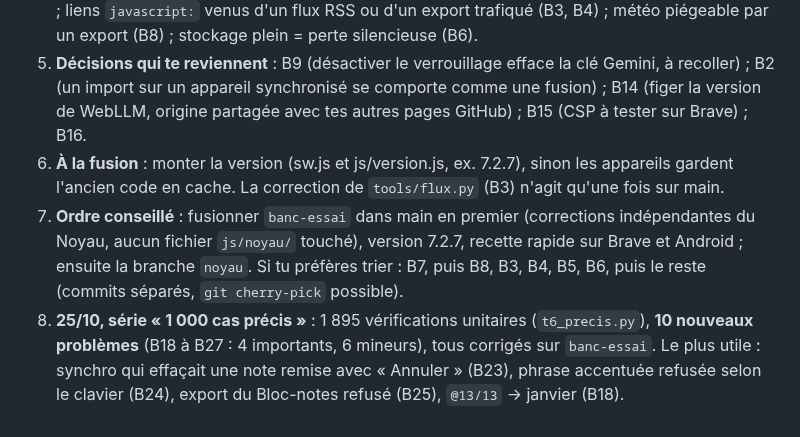
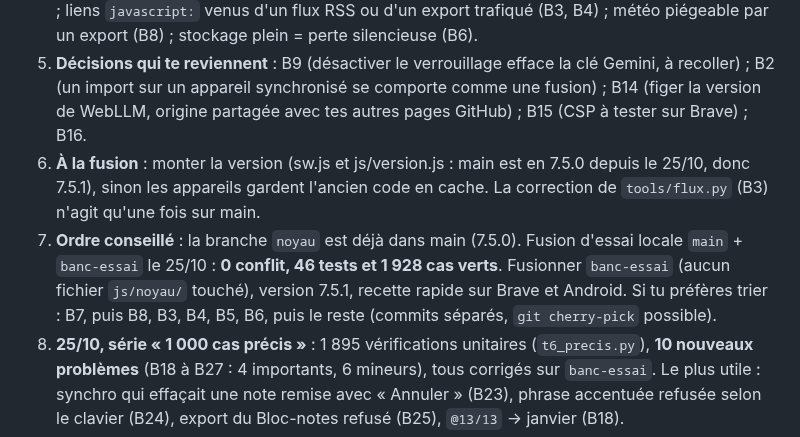
Before and after one commit to lulu78440/hub, a Markdown page: docs/banc-essai/rapport.md, the part around the change. Drawn GitHub-style.

Commit message:
Banc d'essai : fusion d'essai avec main 7.5.0 (0 conflit, tout vert), ordre de fusion à jour
Co-Authored-By: Claude Opus 5.5 <noreply@anthropic.com>
Claude-Session: https://claude.ai/code/session_01CSPvBLH3S3AmAiEhi7F6Wu

```diff
--- a/docs/banc-essai/rapport.md
+++ b/docs/banc-essai/rapport.md
@@ -7,8 +7,8 @@
 3. **Corrigés sur `banc-essai`** (13, un commit par problème) : B1, B3 à B13, B17. **Décrits seulement** (4) : B2, B14, B15, B16.
 4. Le plus grave : un fichier HTML/SVG ouvert depuis **Mon PC** tournait avec les droits du hub (B7) ; liens `javascript:` venus d'un flux RSS ou d'un export trafiqué (B3, B4) ; météo piégeable par un export (B8) ; stockage plein = perte silencieuse (B6).
 5. **Décisions qui te reviennent** : B9 (désactiver le verrouillage efface la clé Gemini, à recoller) ; B2 (un import sur un appareil synchronisé se comporte comme une fusion) ; B14 (figer la version de WebLLM, origine partagée avec tes autres pages GitHub) ; B15 (CSP à tester sur Brave) ; B16.
-6. **À la fusion** : monter la version (sw.js et js/version.js, ex. 7.2.7), sinon les appareils gardent l'ancien code en cache. La correction de `tools/flux.py` (B3) n'agit qu'une fois sur main.
-7. **Ordre conseillé** : fusionner `banc-essai` dans main en premier (corrections indépendantes du Noyau, aucun fichier `js/noyau/` touché), version 7.2.7, recette rapide sur Brave et Android ; ensuite la branche `noyau`. Si tu préfères trier : B7, puis B8, B3, B4, B5, B6, puis le reste (commits séparés, `git cherry-pick` possible).
+6. **À la fusion** : monter la version (sw.js et js/version.js : main est en 7.5.0 depuis le 25/10, donc 7.5.1), sinon les appareils gardent l'ancien code en cache. La correction de `tools/flux.py` (B3) n'agit qu'une fois sur main.
+7. **Ordre conseillé** : la branche `noyau` est déjà dans main (7.5.0). Fusion d'essai locale `main` + `banc-essai` le 25/10 : **0 conflit, 46 tests et 1 928 cas verts**. Fusionner `banc-essai` (aucun fichier `js/noyau/` touché), version 7.5.1, recette rapide sur Brave et Android. Si tu préfères trier : B7, puis B8, B3, B4, B5, B6, puis le reste (commits séparés, `git cherry-pick` possible).
 8. **25/10, série « 1 000 cas précis »** : 1 895 vérifications unitaires (`t6_precis.py`), **10 nouveaux problèmes** (B18 à B27 : 4 importants, 6 mineurs), tous corrigés sur `banc-essai`. Le plus utile : synchro qui effaçait une note remise avec « Annuler » (B23), phrase accentuée refusée selon le clavier (B24), export du Bloc-notes refusé (B25), `@13/13` → janvier (B18).
 9. Suite complète : 46 tests, 1 928 cas, environ 17 min, tout vert. Le « blocage » d'hier n'en était pas un : mon délai coupait trop tôt. Un garde-fou de 7 min par test est désormais en place.
 10. Limites : Chromium sans carte graphique (pas Brave), images/s non représentatives ; Mon PC et les vraies connexions Google/Microsoft/GitHub non rejouées ; mémoire mesurée sur 3 min (stable), pas 30.
```
